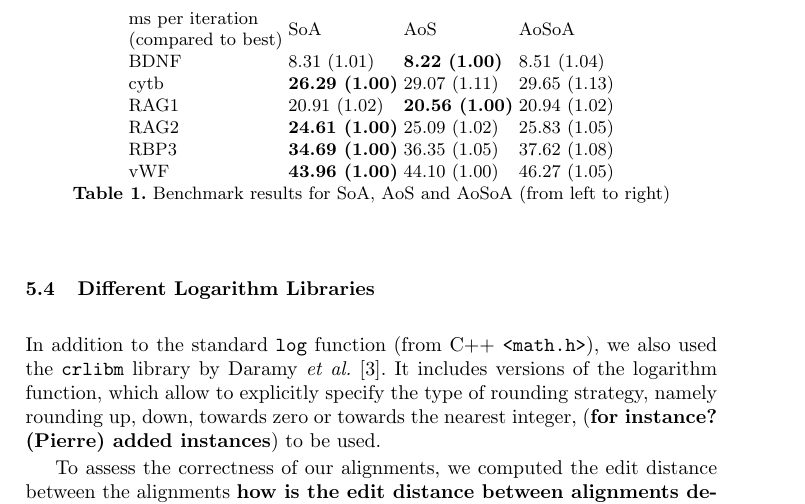
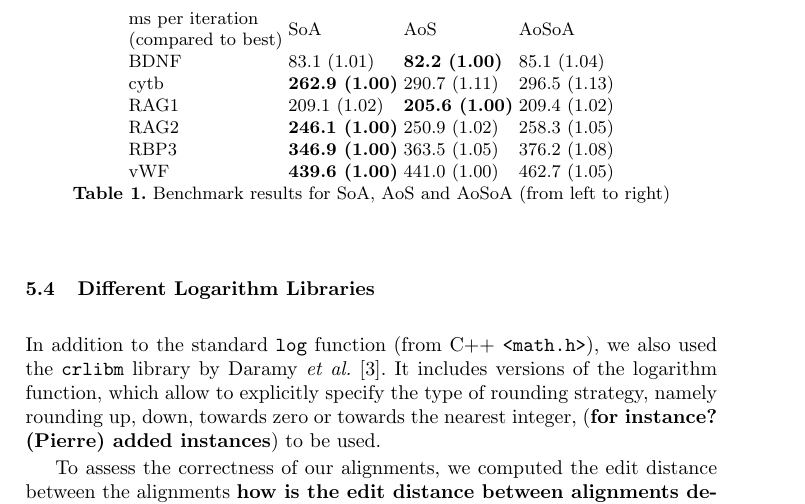
Before and after one commit to nbaudis/bioinf2015, a LaTeX thesis (paper/mlalign.tex): part of page 20 of 24, cut so that both start at the same text. Compiled offline with pdfLaTeX.

Commit message:
Corrected the decimal point in tbl:benchmark-layout

```diff
--- a/paper/mlalign.tex
+++ b/paper/mlalign.tex
@@ -881,12 +881,12 @@ As already mentioned in Section~\ref{ssec:dataalignment}, the SoA approach perfo
 \label{tbl:benchmark-layout}
 \begin{tabular}{llll}
 \begin{tabular}[c]{@{}l@{}}ms per iteration\\ (compared to best)\end{tabular} & SoA                & AoS                & AoSoA        \\
-BDNF                                                                                      & 8.31 (1.01)        & {\bf 8.22 (1.00)}  & 8.51 (1.04)  \\
-cytb                                                                                      & {\bf 26.29 (1.00)} & 29.07 (1.11)       & 29.65 (1.13) \\
-RAG1                                                                                      & 20.91 (1.02)       & {\bf 20.56 (1.00)} & 20.94 (1.02) \\
-RAG2                                                                                      & {\bf 24.61 (1.00)} & 25.09 (1.02)       & 25.83 (1.05) \\
-RBP3                                                                                      & {\bf 34.69 (1.00)} & 36.35 (1.05)       & 37.62 (1.08) \\
-vWF                                                                                       & {\bf 43.96 (1.00)} & 44.10 (1.00)       & 46.27 (1.05)
+BDNF                                                                                      & 83.1 (1.01)        & {\bf 82.2 (1.00)}  & 85.1 (1.04)  \\
+cytb                                                                                      & {\bf 262.9 (1.00)} & 290.7 (1.11)       & 296.5 (1.13) \\
+RAG1                                                                                      & 209.1 (1.02)       & {\bf 205.6 (1.00)} & 209.4 (1.02) \\
+RAG2                                                                                      & {\bf 246.1 (1.00)} & 250.9 (1.02)       & 258.3 (1.05) \\
+RBP3                                                                                      & {\bf 346.9 (1.00)} & 363.5 (1.05)       & 376.2 (1.08) \\
+vWF                                                                                       & {\bf 439.6 (1.00)} & 441.0 (1.00)       & 462.7 (1.05)
 \end{tabular}
 \caption{Benchmark results for SoA, AoS and AoSoA (from left to right)}
 \end{table}
```
